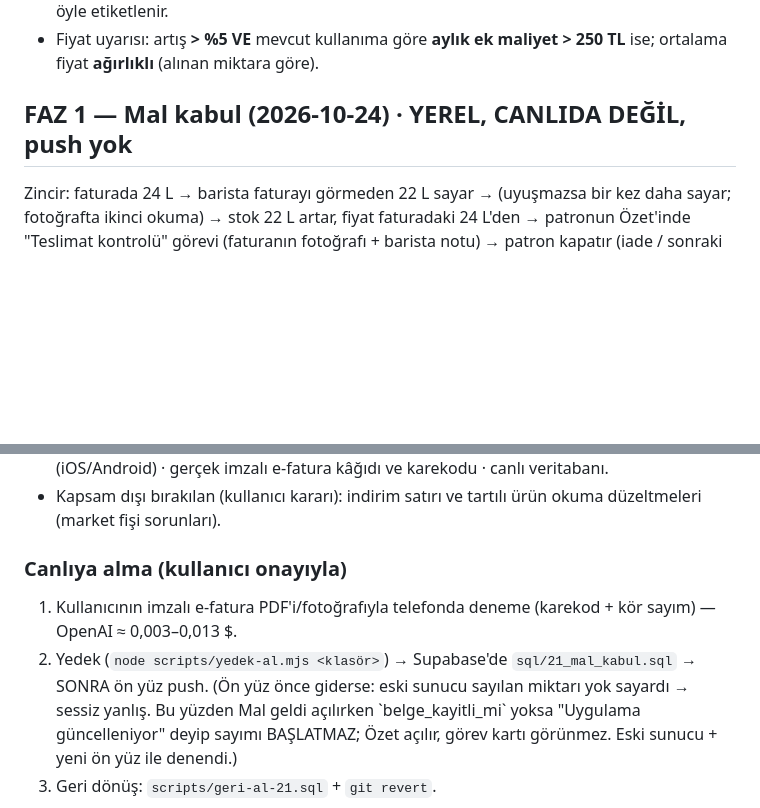
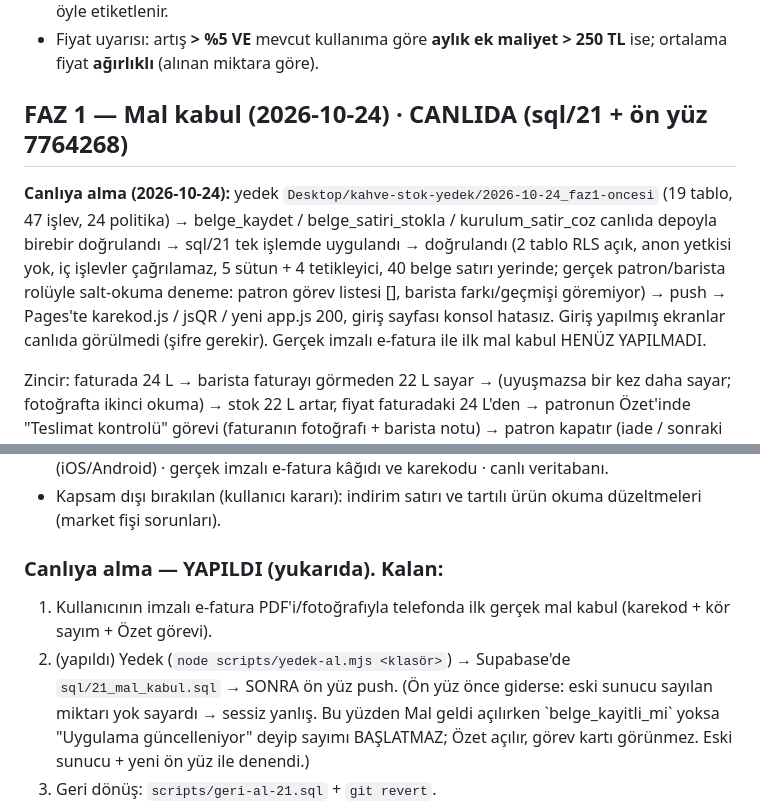
Before and after one commit to berkecngzz-ai/kahve-stok, a Markdown page: PROGRESS.md, 2 parts joined by grey strips. Rendered like a GitHub page; blank space fills up the shorter version.

Commit message:
PROGRESS: Faz 1 canlıya alındı (sql/21 + ön yüz)
Co-Authored-By: Claude Opus 5.5 <noreply@anthropic.com>

```diff
--- a/PROGRESS.md
+++ b/PROGRESS.md
@@ -25,7 +25,14 @@ Kararlar (2026-10-23):
 - Satış raporu **haftada bir** (sayım günü) yüklenir → hafta içi stok miktarları tahmindir ve öyle etiketlenir.
 - Fiyat uyarısı: artış **> %5 VE** mevcut kullanıma göre **aylık ek maliyet > 250 TL** ise; ortalama fiyat **ağırlıklı** (alınan miktara göre).
 
-## FAZ 1 — Mal kabul (2026-10-24) · YEREL, CANLIDA DEĞİL, push yok
+## FAZ 1 — Mal kabul (2026-10-24) · CANLIDA (sql/21 + ön yüz 7764268)
+
+**Canlıya alma (2026-10-24):** yedek `Desktop/kahve-stok-yedek/2026-10-24_faz1-oncesi` (19 tablo, 47 işlev, 24 politika) →
+belge_kaydet / belge_satiri_stokla / kurulum_satir_coz canlıda depoyla birebir doğrulandı → sql/21 tek işlemde uygulandı →
+doğrulandı (2 tablo RLS açık, anon yetkisi yok, iç işlevler çağrılamaz, 5 sütun + 4 tetikleyici, 40 belge satırı yerinde;
+gerçek patron/barista rolüyle salt-okuma deneme: patron görev listesi [], barista farkı/geçmişi göremiyor) → push →
+Pages'te karekod.js / jsQR / yeni app.js 200, giriş sayfası konsol hatasız. Giriş yapılmış ekranlar canlıda görülmedi
+(şifre gerekir). Gerçek imzalı e-fatura ile ilk mal kabul HENÜZ YAPILMADI.
 
 Zincir: faturada 24 L → barista faturayı görmeden 22 L sayar → (uyuşmazsa bir kez daha sayar; fotoğrafta ikinci
 okuma) → stok 22 L artar, fiyat faturadaki 24 L'den → patronun Özet'inde "Teslimat kontrolü" görevi (faturanın
@@ -59,9 +66,9 @@ fotoğrafı + barista notu) → patron kapatır (iade / sonraki teslimatta geldi
   e-fatura kâğıdı ve karekodu · canlı veritabanı.
 - Kapsam dışı bırakılan (kullanıcı kararı): indirim satırı ve tartılı ürün okuma düzeltmeleri (market fişi sorunları).
 
-### Canlıya alma (kullanıcı onayıyla)
-1. Kullanıcının imzalı e-fatura PDF'i/fotoğrafıyla telefonda deneme (karekod + kör sayım) — OpenAI ≈ 0,003–0,013 $.
-2. Yedek (`node scripts/yedek-al.mjs <klasör>`) → Supabase'de `sql/21_mal_kabul.sql` → SONRA ön yüz push.
+### Canlıya alma — YAPILDI (yukarıda). Kalan:
+1. Kullanıcının imzalı e-fatura PDF'i/fotoğrafıyla telefonda ilk gerçek mal kabul (karekod + kör sayım + Özet görevi).
+2. (yapıldı) Yedek (`node scripts/yedek-al.mjs <klasör>`) → Supabase'de `sql/21_mal_kabul.sql` → SONRA ön yüz push.
    (Ön yüz önce giderse: eski sunucu sayılan miktarı yok sayardı → sessiz yanlış. Bu yüzden Mal geldi açılırken
    \`belge_kayitli_mi\` yoksa "Uygulama güncelleniyor" deyip sayımı BAŞLATMAZ; Özet açılır, görev kartı görünmez.
    Eski sunucu + yeni ön yüz ile denendi.)
```
